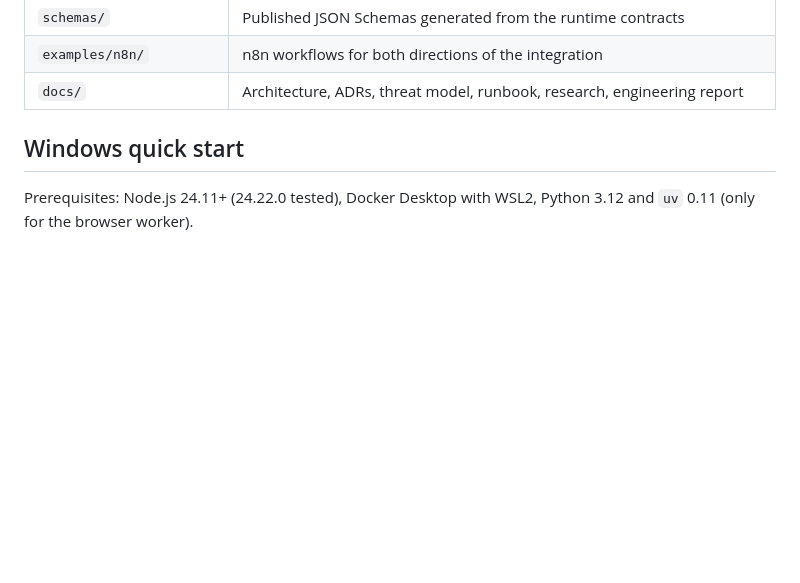
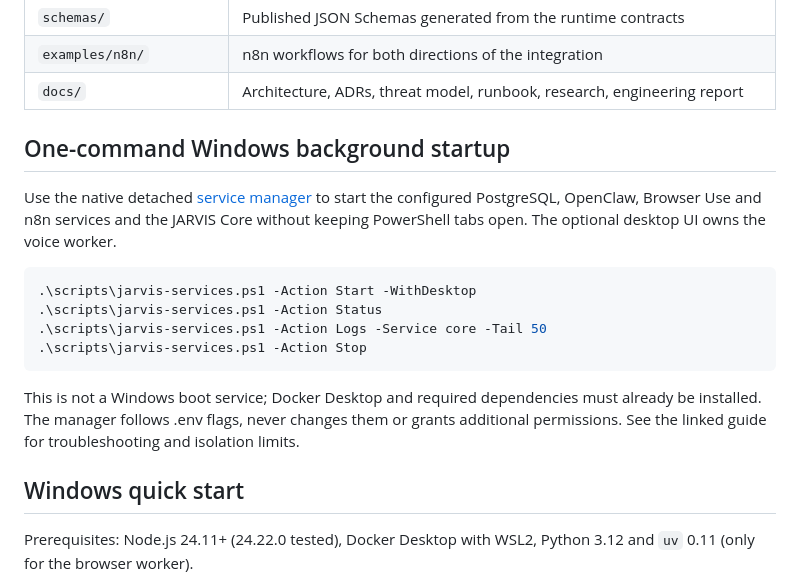
Before and after one commit to brutalstein/jarvis216, a Markdown page: README.md, the part around the change. GitHub-like rendering; blank space fills up the shorter version.

Commit message:
docs(readme): add one-command Windows background startup

````diff
--- a/README.md
+++ b/README.md
@@ -48,6 +48,23 @@ Source modules sit in layers with one dependency direction, enforced by
 | `schemas/` | Published JSON Schemas generated from the runtime contracts |
 | `examples/n8n/` | n8n workflows for both directions of the integration |
 | `docs/` | Architecture, ADRs, threat model, runbook, research, engineering report |
+
+## One-command Windows background startup
+
+Use the native detached [service manager](docs/WINDOWS_SERVICE_MANAGER.md) to start
+the configured PostgreSQL, OpenClaw, Browser Use and n8n services and the JARVIS Core
+without keeping PowerShell tabs open. The optional desktop UI owns the voice worker.
+
+```powershell
+.\scripts\jarvis-services.ps1 -Action Start -WithDesktop
+.\scripts\jarvis-services.ps1 -Action Status
+.\scripts\jarvis-services.ps1 -Action Logs -Service core -Tail 50
+.\scripts\jarvis-services.ps1 -Action Stop
+```
+
+This is not a Windows boot service; Docker Desktop and required dependencies must
+already be installed. The manager follows .env flags, never changes them or grants
+additional permissions. See the linked guide for troubleshooting and isolation limits.
 
 ## Windows quick start
 
````
